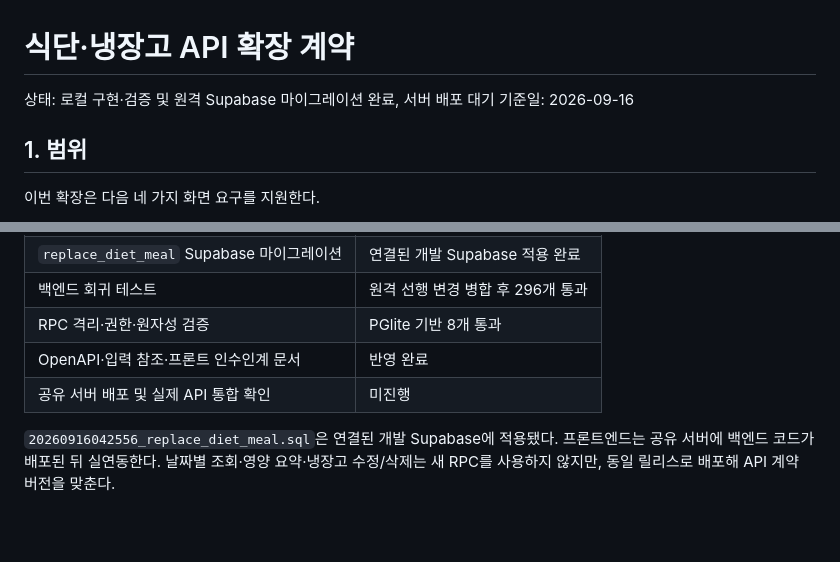
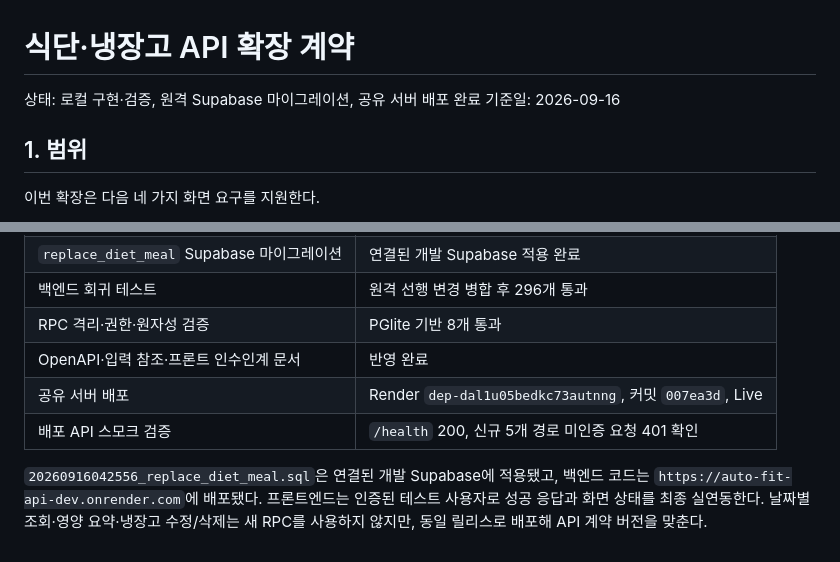
Before and after one commit to gahya9904/Auto-Fit, a Markdown page: docs/diet-api-extension-contract.md, 2 parts joined by grey strips. Rendered like a GitHub page; blank space fills up the shorter version.

Commit message:
docs(diet): record successful API deployment

```diff
--- a/docs/diet-api-extension-contract.md
+++ b/docs/diet-api-extension-contract.md
@@ -1,6 +1,6 @@
 # 식단·냉장고 API 확장 계약
 
-상태: 로컬 구현·검증 및 원격 Supabase 마이그레이션 완료, 서버 배포 대기
+상태: 로컬 구현·검증, 원격 Supabase 마이그레이션, 공유 서버 배포 완료
 기준일: 2026-09-16
 
 ## 1. 범위
@@ -202,9 +202,11 @@ GET /api/diet/nutrition-summary?date=2026-09-16
 | 백엔드 회귀 테스트 | 원격 선행 변경 병합 후 296개 통과 |
 | RPC 격리·권한·원자성 검증 | PGlite 기반 8개 통과 |
 | OpenAPI·입력 참조·프론트 인수인계 문서 | 반영 완료 |
-| 공유 서버 배포 및 실제 API 통합 확인 | 미진행 |
+| 공유 서버 배포 | Render `dep-dal1u05bedkc73autnng`, 커밋 `007ea3d`, Live |
+| 배포 API 스모크 검증 | `/health` 200, 신규 5개 경로 미인증 요청 401 확인 |
 
-`20260916042556_replace_diet_meal.sql`은 연결된 개발 Supabase에 적용됐다.
-프론트엔드는 공유 서버에 백엔드 코드가 배포된 뒤 실연동한다.
+`20260916042556_replace_diet_meal.sql`은 연결된 개발 Supabase에 적용됐고,
+백엔드 코드는 `https://auto-fit-api-dev.onrender.com`에 배포됐다.
+프론트엔드는 인증된 테스트 사용자로 성공 응답과 화면 상태를 최종 실연동한다.
 날짜별 조회·영양 요약·냉장고 수정/삭제는 새 RPC를 사용하지 않지만, 동일 릴리스로
 배포해 API 계약 버전을 맞춘다.
```
Also changed, not shown: docs/frontend-api-handoff.md (+3 -2 lines).
